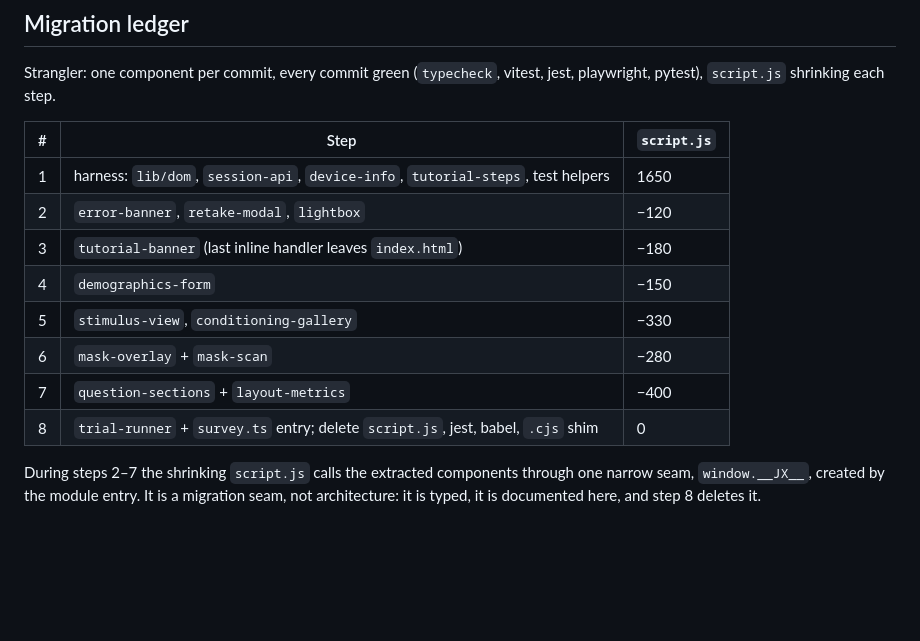
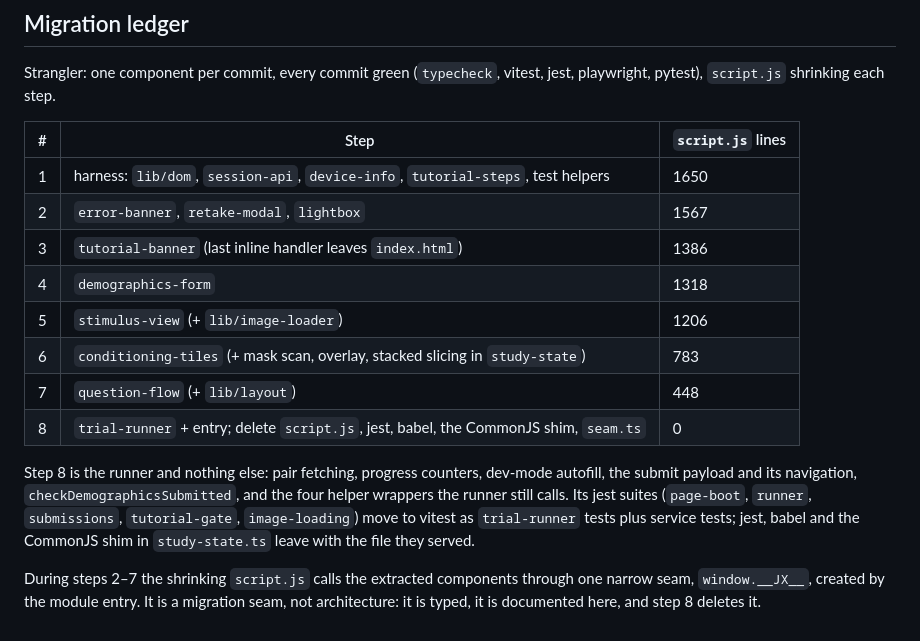
Before and after one commit to kmatzen/juxtapose, a Markdown page: docs/frontend-architecture.md, the part around the change. Drawn GitHub-style; blank space fills up the shorter version.

Commit message:
Record the real line counts in the migration ledger
Co-Authored-By: Claude Opus 4.6 <noreply@anthropic.com>

```diff
--- a/docs/frontend-architecture.md
+++ b/docs/frontend-architecture.md
@@ -94,16 +94,22 @@ deleted, jest, `babel-jest`, the babel config and the `frontend/.cjs` CommonJS s
 Strangler: one component per commit, every commit green (`typecheck`, vitest, jest, playwright,
 pytest), `script.js` shrinking each step.
 
-| # | Step | `script.js` |
+| # | Step | `script.js` lines |
 |---|---|---|
 | 1 | harness: `lib/dom`, `session-api`, `device-info`, `tutorial-steps`, test helpers | 1650 |
-| 2 | `error-banner`, `retake-modal`, `lightbox` | −120 |
-| 3 | `tutorial-banner` (last inline handler leaves `index.html`) | −180 |
-| 4 | `demographics-form` | −150 |
-| 5 | `stimulus-view`, `conditioning-gallery` | −330 |
-| 6 | `mask-overlay` + `mask-scan` | −280 |
-| 7 | `question-sections` + `layout-metrics` | −400 |
-| 8 | `trial-runner` + `survey.ts` entry; delete `script.js`, jest, babel, `.cjs` shim | 0 |
+| 2 | `error-banner`, `retake-modal`, `lightbox` | 1567 |
+| 3 | `tutorial-banner` (last inline handler leaves `index.html`) | 1386 |
+| 4 | `demographics-form` | 1318 |
+| 5 | `stimulus-view` (+ `lib/image-loader`) | 1206 |
+| 6 | `conditioning-tiles` (+ mask scan, overlay, stacked slicing in `study-state`) | 783 |
+| 7 | `question-flow` (+ `lib/layout`) | 448 |
+| 8 | `trial-runner` + entry; delete `script.js`, jest, babel, the CommonJS shim, `seam.ts` | 0 |
+
+Step 8 is the runner and nothing else: pair fetching, progress counters, dev-mode autofill, the
+submit payload and its navigation, `checkDemographicsSubmitted`, and the four helper wrappers the
+runner still calls. Its jest suites (`page-boot`, `runner`, `submissions`, `tutorial-gate`,
+`image-loading`) move to vitest as `trial-runner` tests plus service tests; jest, babel and the
+CommonJS shim in `study-state.ts` leave with the file they served.
 
 During steps 2–7 the shrinking `script.js` calls the extracted components through one narrow
 seam, `window.__JX__`, created by the module entry. It is a migration seam, not architecture: it
```
